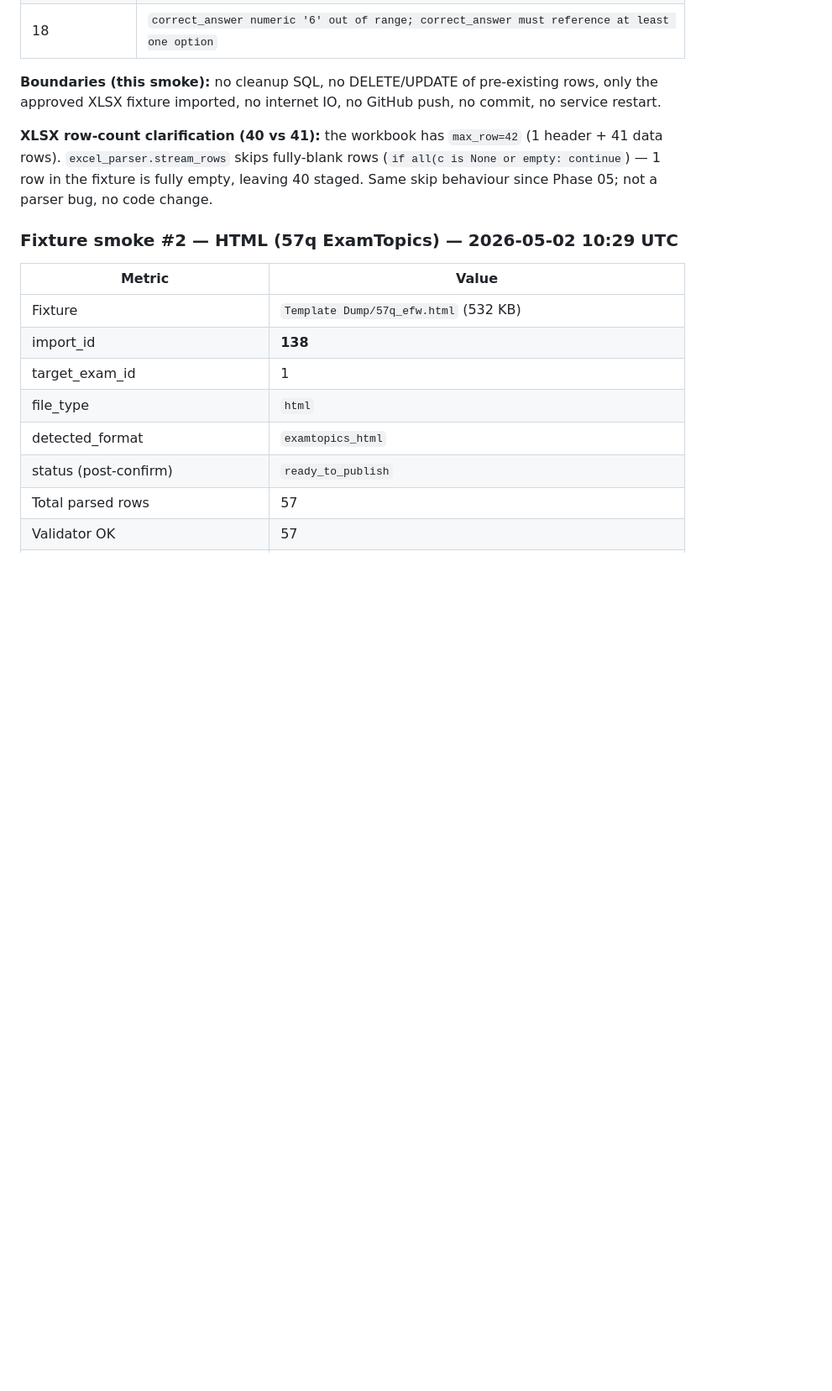
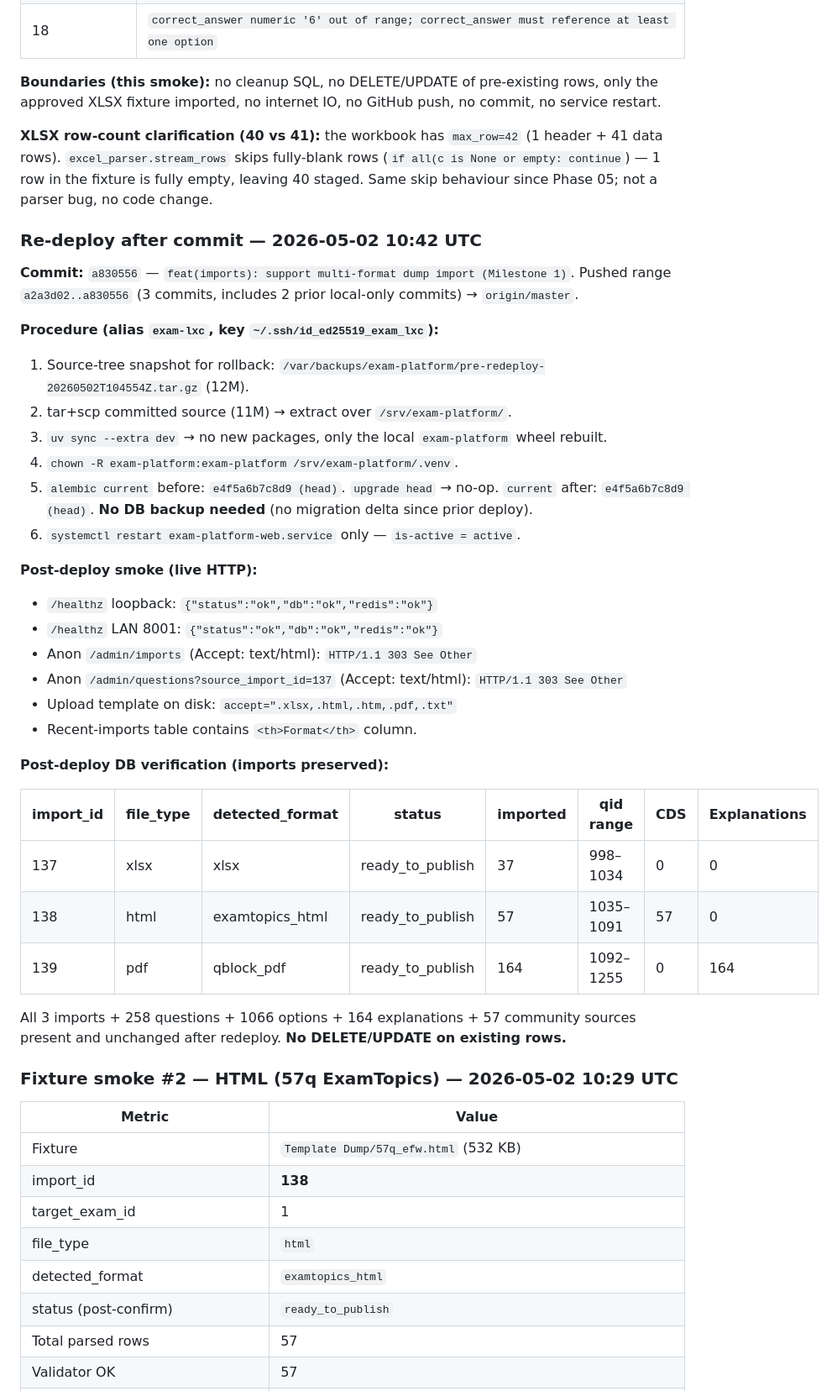
Before and after one commit to NguyenThanhTrung1103/vibe-code-exam, a Markdown page: docs/reports/changelog-local.md, the part around the change. Shown at 84% size. Rendered like a GitHub page; blank space fills up the shorter version.

Commit message:
docs(reports): record Milestone 1 LXC redeploy + post-deploy verification
After pushing a830556, redeployed via tar+scp+uv sync. alembic head
unchanged (e4f5a6b7c8d9), only exam-platform-web.service restarted.
Post-deploy live HTTP smoke + DB verification confirms imports
137/138/139 + 258 questions + 57 community sources preserved.

```diff
--- a/docs/reports/changelog-local.md
+++ b/docs/reports/changelog-local.md
@@ -147,6 +147,36 @@ Reverse-chronological log of significant changes that exist on the local working
 **Boundaries (this smoke):** no cleanup SQL, no DELETE/UPDATE of pre-existing rows, only the approved XLSX fixture imported, no internet IO, no GitHub push, no commit, no service restart.
 
 **XLSX row-count clarification (40 vs 41):** the workbook has `max_row=42` (1 header + 41 data rows). `excel_parser.stream_rows` skips fully-blank rows (`if all(c is None or empty: continue`) — 1 row in the fixture is fully empty, leaving 40 staged. Same skip behaviour since Phase 05; not a parser bug, no code change.
+
+### Re-deploy after commit — 2026-05-02 10:42 UTC
+
+**Commit:** `a830556` — `feat(imports): support multi-format dump import (Milestone 1)`. Pushed range `a2a3d02..a830556` (3 commits, includes 2 prior local-only commits) → `origin/master`.
+
+**Procedure (alias `exam-lxc`, key `~/.ssh/id_ed25519_exam_lxc`):**
+1. Source-tree snapshot for rollback: `/var/backups/exam-platform/pre-redeploy-20260502T104554Z.tar.gz` (12M).
+2. tar+scp committed source (11M) → extract over `/srv/exam-platform/`.
+3. `uv sync --extra dev` → no new packages, only the local `exam-platform` wheel rebuilt.
+4. `chown -R exam-platform:exam-platform /srv/exam-platform/.venv`.
+5. `alembic current` before: `e4f5a6b7c8d9 (head)`. `upgrade head` → no-op. `current` after: `e4f5a6b7c8d9 (head)`. **No DB backup needed** (no migration delta since prior deploy).
+6. `systemctl restart exam-platform-web.service` only — `is-active = active`.
+
+**Post-deploy smoke (live HTTP):**
+- `/healthz` loopback: `{"status":"ok","db":"ok","redis":"ok"}`
+- `/healthz` LAN 8001: `{"status":"ok","db":"ok","redis":"ok"}`
+- Anon `/admin/imports` (Accept: text/html): `HTTP/1.1 303 See Other`
+- Anon `/admin/questions?source_import_id=137` (Accept: text/html): `HTTP/1.1 303 See Other`
+- Upload template on disk: `accept=".xlsx,.html,.htm,.pdf,.txt"`
+- Recent-imports table contains `<th>Format</th>` column.
+
+**Post-deploy DB verification (imports preserved):**
+
+| import_id | file_type | detected_format | status | imported | qid range | CDS | Explanations |
+|---|---|---|---|---|---|---|---|
+| 137 | xlsx | xlsx | ready_to_publish | 37 | 998–1034 | 0 | 0 |
+| 138 | html | examtopics_html | ready_to_publish | 57 | 1035–1091 | 57 | 0 |
+| 139 | pdf | qblock_pdf | ready_to_publish | 164 | 1092–1255 | 0 | 164 |
+
+All 3 imports + 258 questions + 1066 options + 164 explanations + 57 community sources present and unchanged after redeploy. **No DELETE/UPDATE on existing rows.**
 
 ### Fixture smoke #2 — HTML (57q ExamTopics) — 2026-05-02 10:29 UTC
 
```
